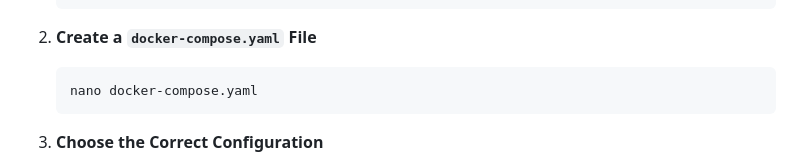
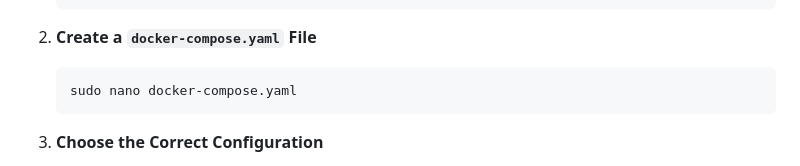
Before and after one commit to TheKing349/etherwake-website, a Markdown page: README.md, the part around the change. Rendered like a GitHub page.

````diff
--- a/README.md
+++ b/README.md
@@ -37,7 +37,7 @@ Before you get started, make sure you have the following:
    ```
 2. **Create a `docker-compose.yaml` File**
    ```sh
-   nano docker-compose.yaml
+   sudo nano docker-compose.yaml
    ```
 3. **Choose the Correct Configuration**
     - If you **already have a Redis server**, use [docker-compose-external-redis.yaml](./docker-compose-external-redis.yaml).
````
